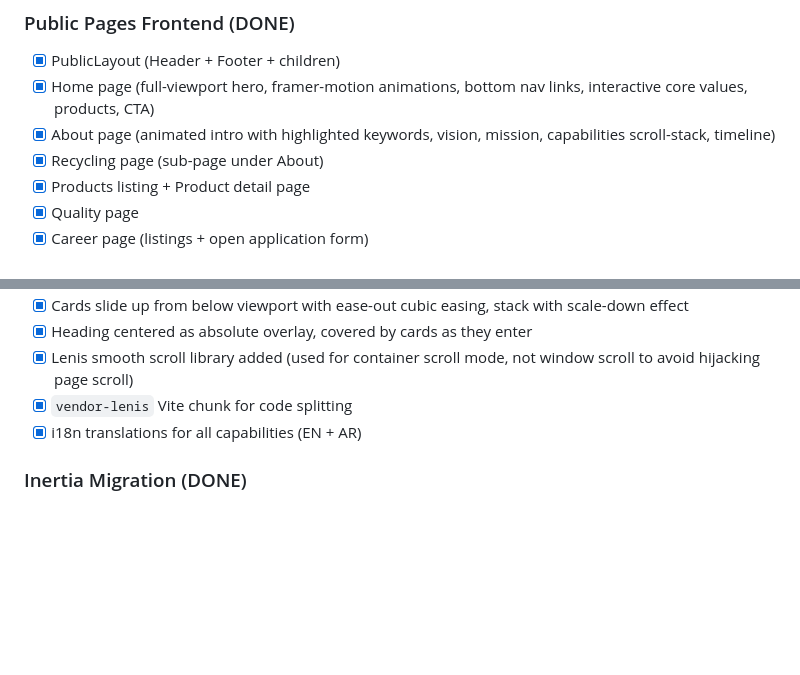
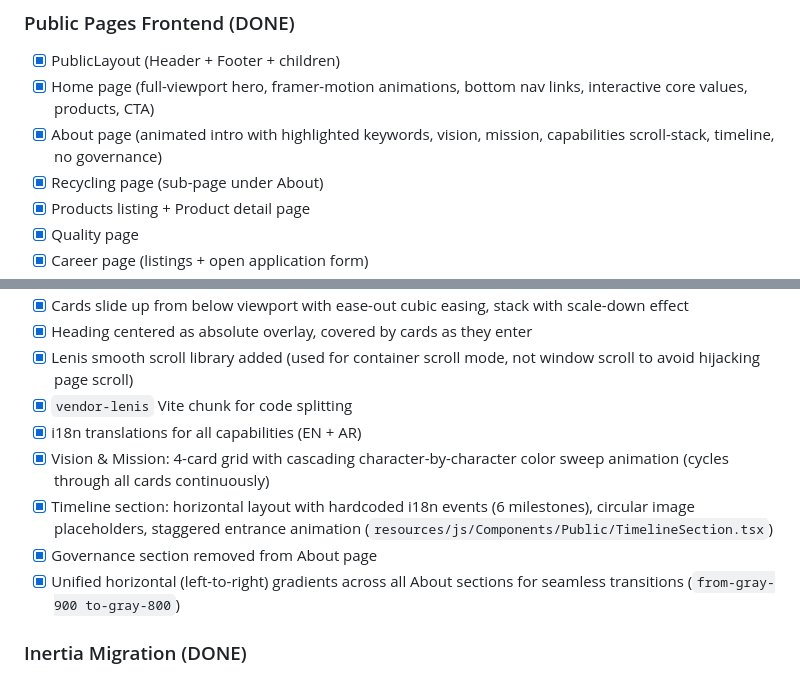
Before and after one commit to mercenary19961/NuorSteel, a Markdown page: CLAUDE.md, 2 parts joined by grey strips. GitHub-like rendering; blank space fills up the shorter version.

Commit message:
doc: updated the claude.md file till 25/02 EOD

```diff
--- a/CLAUDE.md
+++ b/CLAUDE.md
@@ -52,7 +52,7 @@
 ### Public Pages Frontend (DONE)
 - [x] PublicLayout (Header + Footer + children)
 - [x] Home page (full-viewport hero, framer-motion animations, bottom nav links, interactive core values, products, CTA)
-- [x] About page (animated intro with highlighted keywords, vision, mission, capabilities scroll-stack, timeline)
+- [x] About page (animated intro with highlighted keywords, vision, mission, capabilities scroll-stack, timeline, no governance)
 - [x] Recycling page (sub-page under About)
 - [x] Products listing + Product detail page
 - [x] Quality page
@@ -93,6 +93,10 @@
 - [x] Lenis smooth scroll library added (used for container scroll mode, not window scroll to avoid hijacking page scroll)
 - [x] `vendor-lenis` Vite chunk for code splitting
 - [x] i18n translations for all capabilities (EN + AR)
+- [x] Vision & Mission: 4-card grid with cascading character-by-character color sweep animation (cycles through all cards continuously)
+- [x] Timeline section: horizontal layout with hardcoded i18n events (6 milestones), circular image placeholders, staggered entrance animation (`resources/js/Components/Public/TimelineSection.tsx`)
+- [x] Governance section removed from About page
+- [x] Unified horizontal (left-to-right) gradients across all About sections for seamless transitions (`from-gray-900 to-gray-800`)
 
 ### Inertia Migration (DONE)
 - [x] Inertia.js infrastructure (packages, Vite config, root template, entry point)
```
